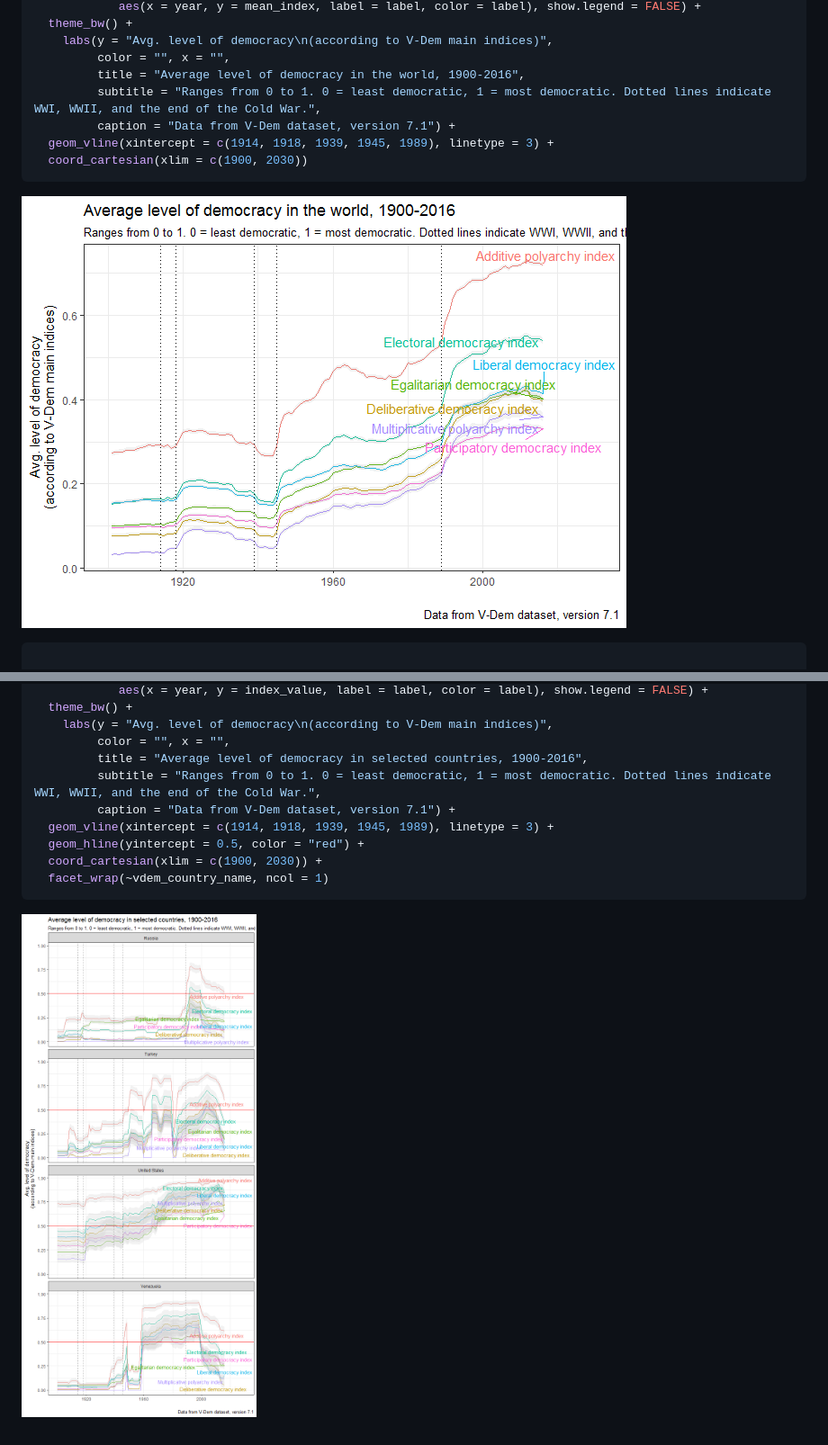
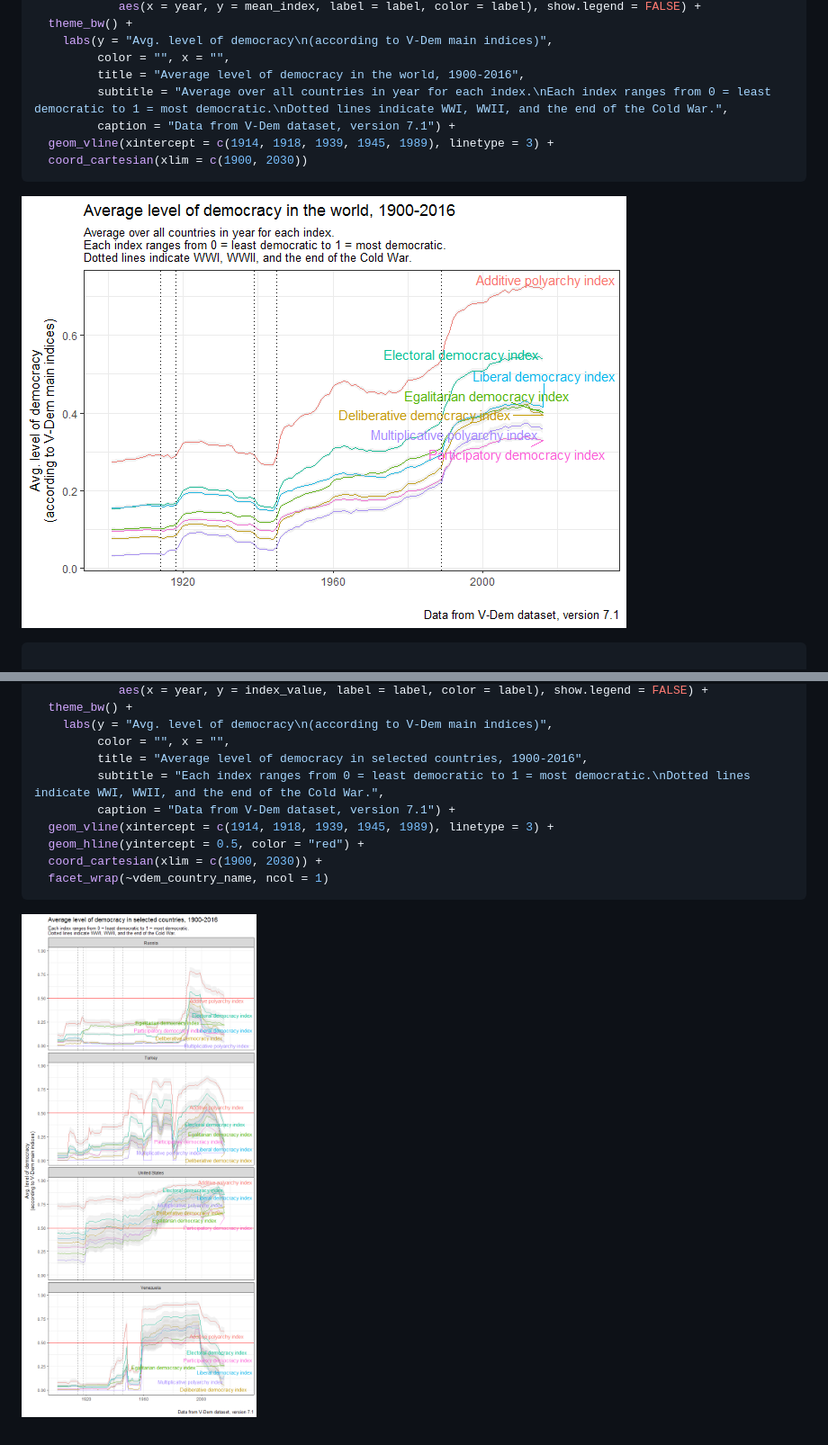
Before and after one commit to xmarquez/vdem, a Markdown page: README.md, 2 parts joined by grey strips. Shown: that part at 90% size. GitHub-like rendering; pictures changed too: README-unnamed-chunk-7-1.png, README-unnamed-chunk-8-1.png.

Commit message:
Fixed subtitle in figures in README - clearer now, I hope.

```diff
--- a/README.md
+++ b/README.md
@@ -268,7 +268,7 @@ ggplot(data %>% filter(year > 1900)) +
     labs(y = "Avg. level of democracy\n(according to V-Dem main indices)",
          color = "", x = "",
          title = "Average level of democracy in the world, 1900-2016",
-         subtitle = "Ranges from 0 to 1. 0 = least democratic, 1 = most democratic. Dotted lines indicate WWI, WWII, and the end of the Cold War.",
+         subtitle = "Average over all countries in year for each index.\nEach index ranges from 0 = least democratic to 1 = most democratic.\nDotted lines indicate WWI, WWII, and the end of the Cold War.",
          caption = "Data from V-Dem dataset, version 7.1") +
   geom_vline(xintercept = c(1914, 1918, 1939, 1945, 1989), linetype = 3) +
   coord_cartesian(xlim = c(1900, 2030))
@@ -322,7 +322,7 @@ ggplot(data) +
     labs(y = "Avg. level of democracy\n(according to V-Dem main indices)",
          color = "", x = "",
          title = "Average level of democracy in selected countries, 1900-2016",
-         subtitle = "Ranges from 0 to 1. 0 = least democratic, 1 = most democratic. Dotted lines indicate WWI, WWII, and the end of the Cold War.",
+         subtitle = "Each index ranges from 0 = least democratic to 1 = most democratic.\nDotted lines indicate WWI, WWII, and the end of the Cold War.",
          caption = "Data from V-Dem dataset, version 7.1") +
   geom_vline(xintercept = c(1914, 1918, 1939, 1945, 1989), linetype = 3) +
   geom_hline(yintercept = 0.5, color = "red") +
```
Also changed, not shown: 1 other file.
